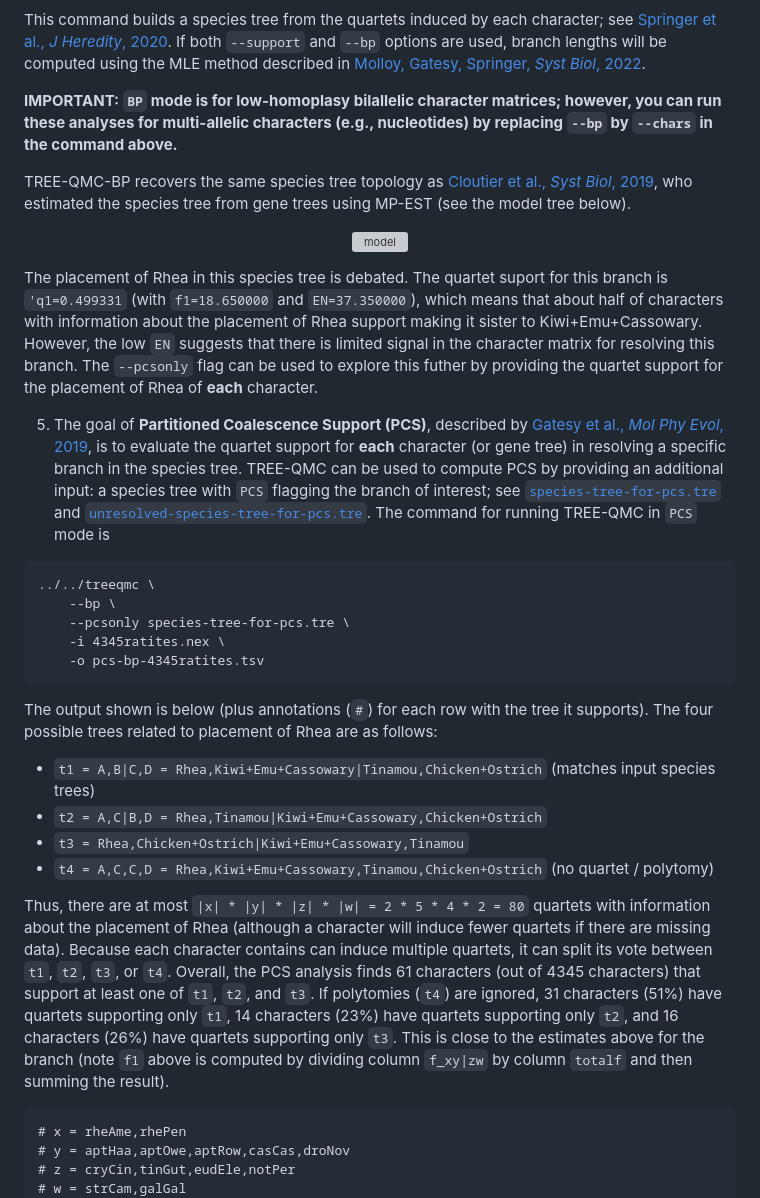
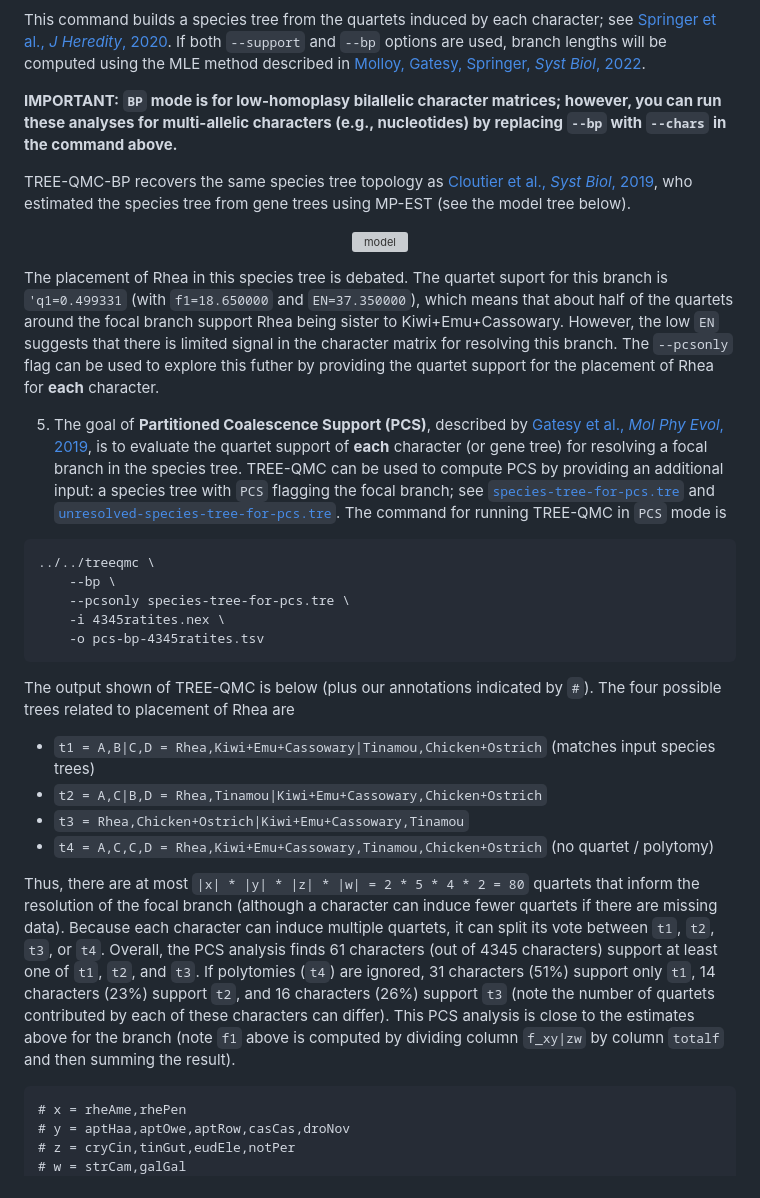
Before and after one commit to molloy-lab/TREE-QMC, a Markdown page: tutorial/characters/README.md, the part around the change. GitHub-like rendering; grey boxes are pictures that could not be loaded.

````diff
--- a/tutorial/characters/README.md
+++ b/tutorial/characters/README.md
@@ -37,7 +37,7 @@ cd tutorial/characters
 ```
 This command builds a species tree from the quartets induced by each character; see [Springer et al., *J Heredity*, 2020](https://doi.org/10.1093/jhered/esz076). If both `--support` and `--bp`  options are used, branch lengths will be computed using the MLE method described in [Molloy, Gatesy, Springer, *Syst Biol*, 2022](https://doi.org/10.1093/sysbio/syab086).
 
-**IMPORTANT: `BP` mode is for low-homoplasy bilallelic character matrices; however, you can run these analyses for multi-allelic characters (e.g., nucleotides) by replacing `--bp` by `--chars` in the command above.**
+**IMPORTANT: `BP` mode is for low-homoplasy bilallelic character matrices; however, you can run these analyses for multi-allelic characters (e.g., nucleotides) by replacing `--bp` with `--chars` in the command above.**
 
 TREE-QMC-BP recovers the same species tree topology as [Cloutier et al., *Syst Biol*, 2019](https://doi.org/10.1093/sysbio/syz019), who estimated the species tree from gene trees using MP-EST (see the model tree below).
 
@@ -46,10 +46,10 @@ TREE-QMC-BP recovers the same species tree topology as [Cloutier et al., *Syst B
 </p>
 
 The placement of Rhea in this species tree is debated.
-The quartet suport for this branch is `'q1=0.499331` (with `f1=18.650000` and `EN=37.350000`), which means that about half of characters with information about the placement of Rhea support making it sister to Kiwi+Emu+Cassowary. However, the low `EN` suggests that there is limited signal in the character matrix for resolving this branch.
-The `--pcsonly` flag can be used to explore this futher by providing the quartet support for the placement of Rhea of **each** character.
+The quartet suport for this branch is `'q1=0.499331` (with `f1=18.650000` and `EN=37.350000`), which means that about half of the quartets around the focal branch support Rhea being sister to Kiwi+Emu+Cassowary. However, the low `EN` suggests that there is limited signal in the character matrix for resolving this branch.
+The `--pcsonly` flag can be used to explore this futher by providing the quartet support for the placement of Rhea for **each** character.
 
-5. The goal of **Partitioned Coalescence Support (PCS)**, described by [Gatesy et al., *Mol Phy Evol*, 2019](https://doi.org/10.1016/j.ympev.2019.106539), is to evaluate the quartet support for **each** character (or gene tree) in resolving a specific branch in the species tree. TREE-QMC can be used to compute PCS by providing an additional input: a species tree with `PCS` flagging the branch of interest; see [`species-tree-for-pcs.tre`](species-tree-for-pcs.tre) and [`unresolved-species-tree-for-pcs.tre`](unresolved-species-tree-for-pcs.tre). The command for running TREE-QMC in `PCS` mode is
+5. The goal of **Partitioned Coalescence Support (PCS)**, described by [Gatesy et al., *Mol Phy Evol*, 2019](https://doi.org/10.1016/j.ympev.2019.106539), is to evaluate the quartet support of **each** character (or gene tree) for resolving a focal branch in the species tree. TREE-QMC can be used to compute PCS by providing an additional input: a species tree with `PCS` flagging the focal branch; see [`species-tree-for-pcs.tre`](species-tree-for-pcs.tre) and [`unresolved-species-tree-for-pcs.tre`](unresolved-species-tree-for-pcs.tre). The command for running TREE-QMC in `PCS` mode is
 
 ```
 ../../treeqmc \
@@ -59,15 +59,15 @@ The `--pcsonly` flag can be used to explore this futher by providing the quartet
     -o pcs-bp-4345ratites.tsv
 ```
 
-The output shown is below (plus annotations (`#`) for each row with the tree it supports).
-The four possible trees related to placement of Rhea are as follows:
+The output shown of TREE-QMC is below (plus our annotations indicated by `#`).
+The four possible trees related to placement of Rhea are
 * `t1 = A,B|C,D = Rhea,Kiwi+Emu+Cassowary|Tinamou,Chicken+Ostrich` (matches input species trees)
 * `t2 = A,C|B,D = Rhea,Tinamou|Kiwi+Emu+Cassowary,Chicken+Ostrich`
 * `t3 = Rhea,Chicken+Ostrich|Kiwi+Emu+Cassowary,Tinamou`
 * `t4 = A,C,C,D = Rhea,Kiwi+Emu+Cassowary,Tinamou,Chicken+Ostrich` (no quartet / polytomy)
 
-Thus, there are at most `|x| * |y| * |z| * |w| = 2 * 5 * 4 * 2 = 80` quartets with information about the placement of Rhea (although a character will induce fewer quartets if there are missing data).
-Because each character contains can induce multiple quartets, it can split its vote between `t1`, `t2`, `t3`, or `t4`. Overall, the PCS analysis finds 61 characters (out of 4345 characters) that support at least one of `t1`, `t2`, and `t3`. If polytomies (`t4`) are ignored, 31 characters (51%) have quartets supporting only `t1`, 14 characters (23%) have quartets supporting only `t2`, and 16 characters (26%) have quartets supporting only `t3`. This is close to the estimates above for the branch (note `f1` above is computed by dividing column `f_xy|zw` by column `totalf` and then summing the result).
+Thus, there are at most `|x| * |y| * |z| * |w| = 2 * 5 * 4 * 2 = 80` quartets that inform the resolution of the focal branch  (although a character can induce fewer quartets if there are missing data).
+Because each character can induce multiple quartets, it can split its vote between `t1`, `t2`, `t3`, or `t4`. Overall, the PCS analysis finds 61 characters (out of 4345 characters) support at least one of `t1`, `t2`, and `t3`. If polytomies (`t4`) are ignored, 31 characters (51%) support only `t1`, 14 characters (23%) support `t2`, and 16 characters (26%) support `t3` (note the number of quartets contributed by each of these characters can differ). This PCS analysis is close to the estimates above for the branch (note `f1` above is computed by dividing column `f_xy|zw` by column `totalf` and then summing the result).
 
 ```
 # x = rheAme,rhePen
````
